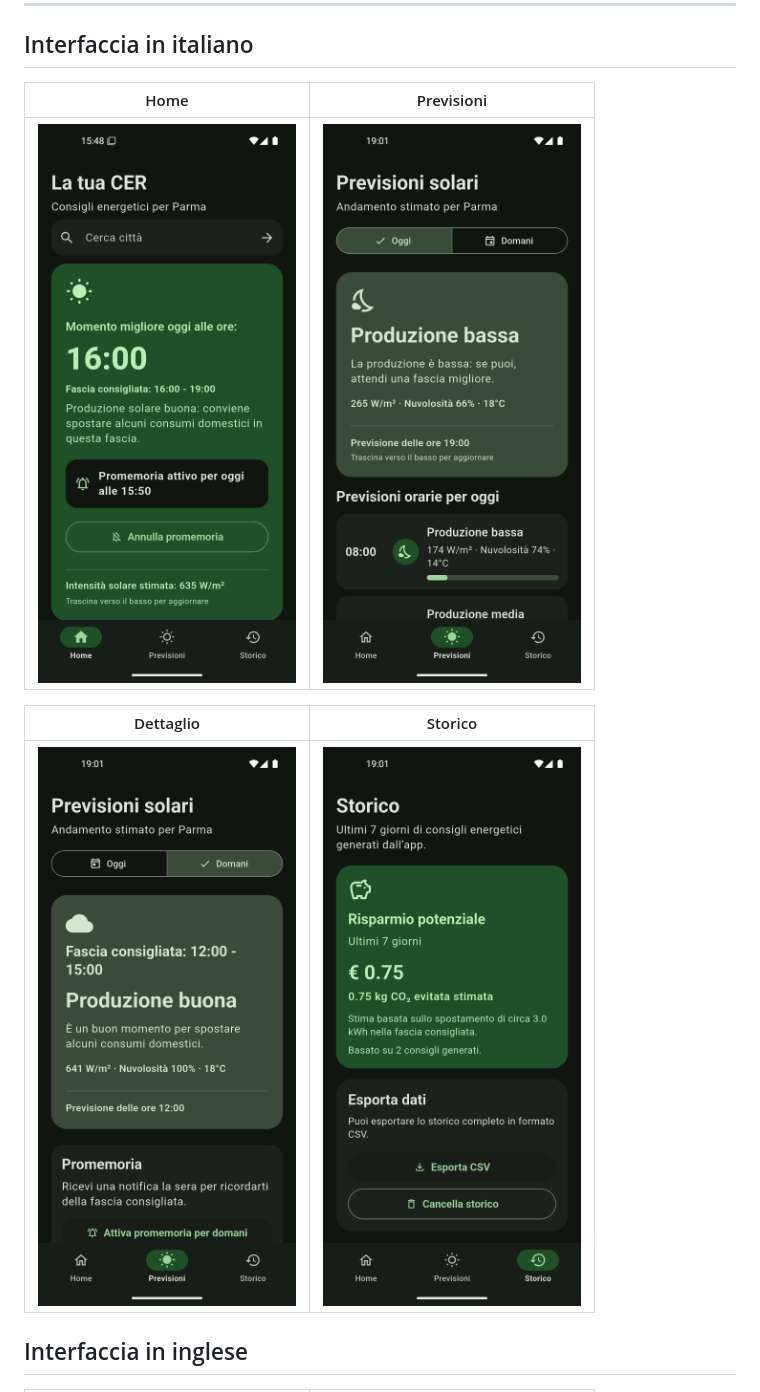
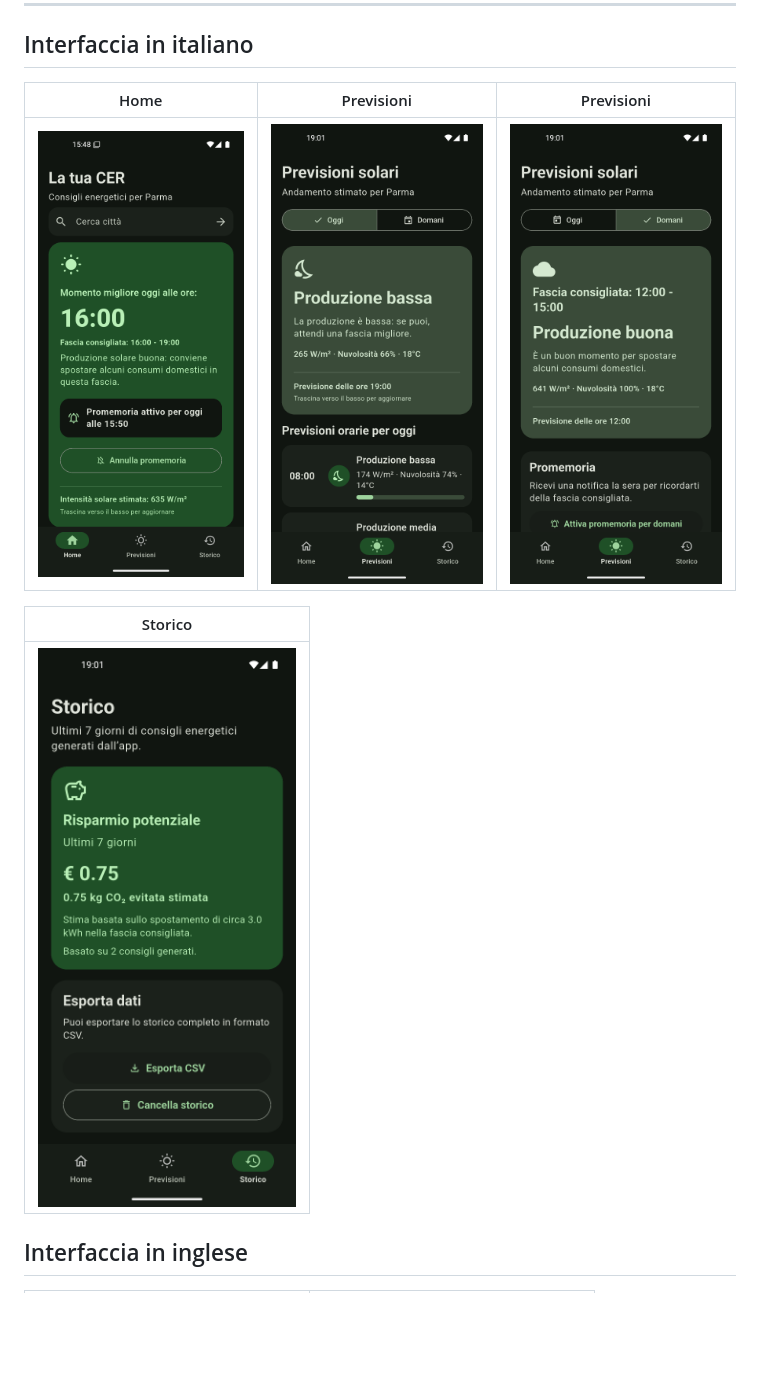
Before and after one commit to FilippoBotti/CERHackathon, a Markdown page: README.md, the part around the change. GitHub-like rendering; blank space fills up the shorter version.

```diff
--- a/README.md
+++ b/README.md
@@ -13,13 +13,13 @@ https://univpr-my.sharepoint.com/:f:/g/personal/filippo_botti_unipr_it/IgD5clsSC
 
 ## Interfaccia in italiano
 
-| Home | Previsioni |
-|---|---|
-| <img src="images/ita_1.png" width="260"> | <img src="images/ita_2.png" width="260"> |
+| Home | Previsioni | Previsioni
+|---|---|---|
+| <img src="images/ita_1.png" width="260"> | <img src="images/ita_2.png" width="260"> | <img src="images/ita_3.png" width="260"> |
 
-| Dettaglio | Storico |
-|---|---|
-| <img src="images/ita_3.png" width="260"> | <img src="images/ita_4.png" width="260"> |
+| Storico |
+|---|
+| <img src="images/ita_4.png" width="260"> |
 
 ## Interfaccia in inglese
 
```
